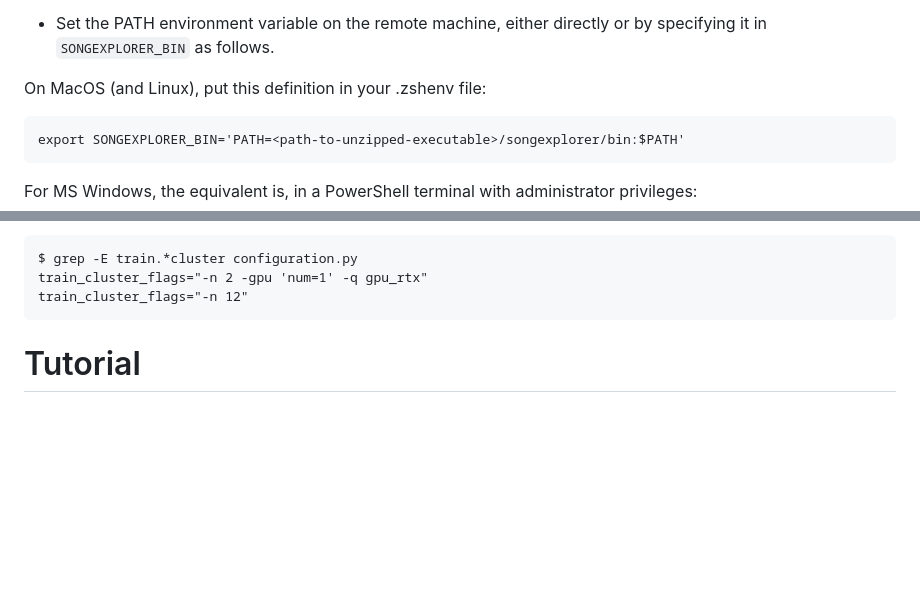
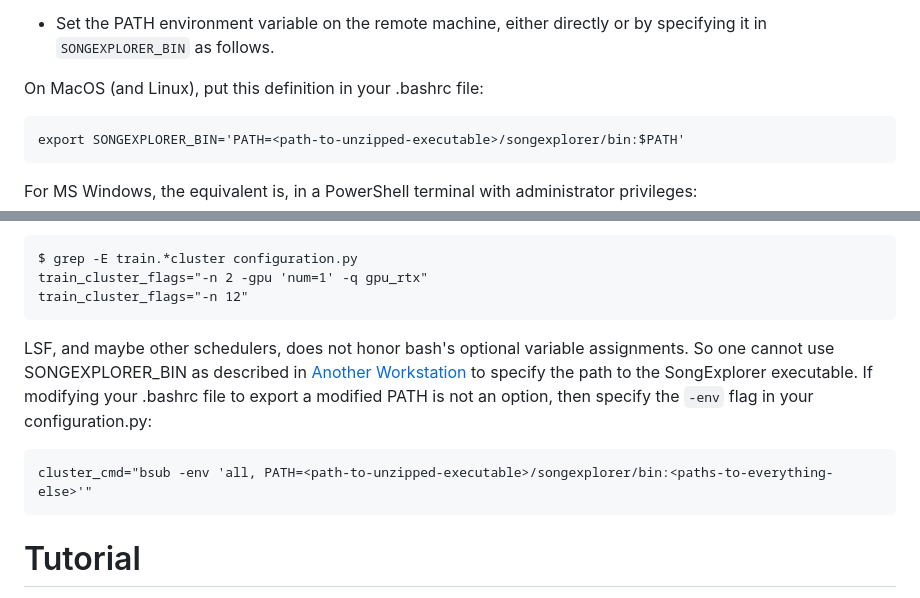
Before and after one commit to JaneliaSciComp/SongExplorer, a Markdown page: README.md, 2 parts joined by grey strips. Drawn GitHub-style; blank space fills up the shorter version.

Commit message:
document setting path to songexplorer on cluster

```diff
--- a/README.md
+++ b/README.md
@@ -356,7 +356,7 @@ ZIP file or container image, "configuration.py", and all of your data.
 * Set the PATH environment variable on the remote machine, either directly or by
 specifying it in `SONGEXPLORER_BIN` as follows.
 
-On MacOS (and Linux), put this definition in your .zshenv file:
+On MacOS (and Linux), put this definition in your .bashrc file:
 
     export SONGEXPLORER_BIN='PATH=<path-to-unzipped-executable>/songexplorer/bin:$PATH'
 
@@ -452,6 +452,14 @@ allocate those same resources.
     $ grep -E train.*cluster configuration.py
     train_cluster_flags="-n 2 -gpu 'num=1' -q gpu_rtx"
     train_cluster_flags="-n 12"
+
+LSF, and maybe other schedulers, does not honor bash's optional variable
+assignments.  So one cannot use SONGEXPLORER_BIN as described in [Another
+Workstation](#another-workstation) to specify the path to the SongExplorer
+executable.  If modifying your .bashrc file to export a modified PATH is not an
+option, then specify the `-env` flag in your configuration.py:
+
+	cluster_cmd="bsub -env 'all, PATH=<path-to-unzipped-executable>/songexplorer/bin:<paths-to-everything-else>'"
 
 
 # Tutorial #
```
